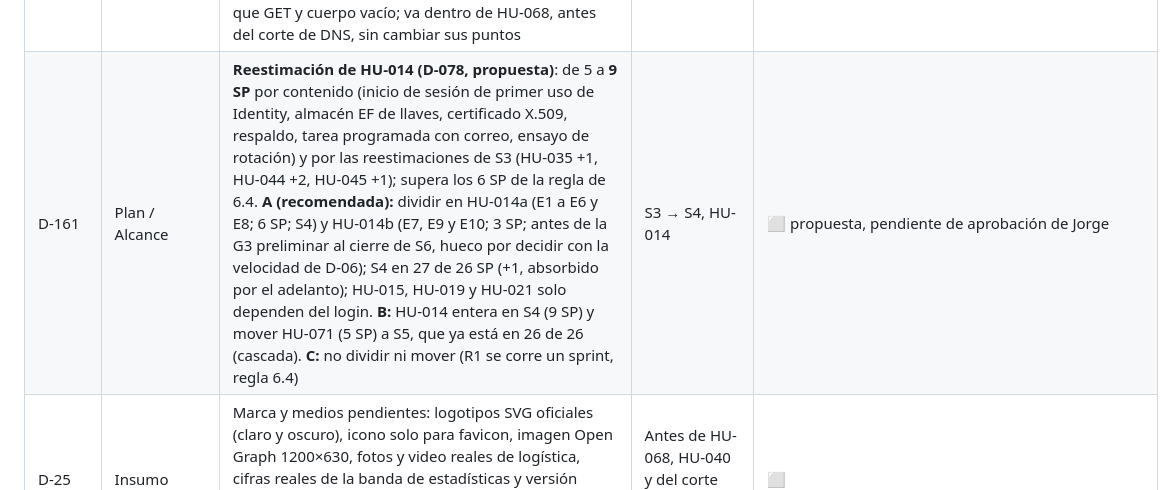
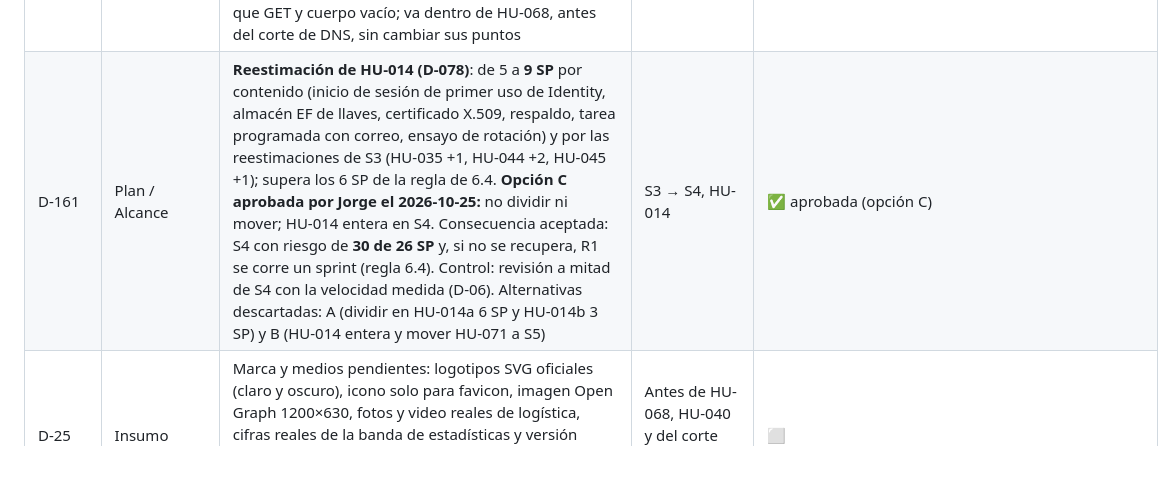
Before and after one commit to jmendozam82/nilogistic, a Markdown page: ESTADO_PROYECTO.md, the part around one of its changes. GitHub-like rendering; blank space fills up the shorter version.

```diff
--- a/ESTADO_PROYECTO.md
+++ b/ESTADO_PROYECTO.md
@@ -198,7 +198,7 @@ Evidencia de HU-006 en Staging (2026-10-11): E1 run 38152145726; E3 run 38157698
 | D-158 | Migración / SEO | **Redirecciones 301 (HU-067)**: mapa `redirecciones.json` versionado, coincidencias exactas, de un solo salto, validado al arrancar (la aplicación no arranca con un mapa inválido); middleware en `Nilogistic.Aplicacion` sin BLL; destinos `pendiente` de su HU permitidos y verificados al completo en la puerta G7a (`verificar_redirecciones.py --exigir-destinos-vivos`); **la HU que entrega un destino pendiente lo pasa a `disponible` en el mismo PR** (lo exige una prueba); 301 con `Cache-Control` de una hora; inventario con `rastrear_sitio.py` (lo ejecuta Jorge) y exportación de Search Console; el contenido no se migra (D-015) | S3, HU-067 | ✅ aprobada (24/10/2026); ficha `docs/tareas/HU-067.md` |
 | D-159 | Migración / Puertas | **Subdominio `expologistic-cln2026.nilogistic.com` en el corte de DNS**: es un sitio distinto (Expo Logística CLN 2026) con el único clic registrado en Search Console; el corte de DNS de nilogistic.com debe conservarlo apuntando a su destino actual. No entra en el mapa de redirecciones. Se suma a las condiciones de G6 (D-157) | HU-031, G6 | ✅ aprobada (25/10/2026) |
 | D-160 | SEO / Operación | **HEAD en las páginas públicas**: hoy `HEAD` responde 405 en las rutas GET públicas (observado en Staging el 25/10/2026). Se atiende HEAD en las rutas GET públicas (monitores, verificadores de enlaces, previsualizaciones), con el mismo estado y cabeceras que GET y cuerpo vacío; va dentro de HU-068, antes del corte de DNS, sin cambiar sus puntos | S3, HU-068 | ✅ aprobada (25/10/2026) |
-| D-161 | Plan / Alcance | **Reestimación de HU-014 (D-078, propuesta)**: de 5 a **9 SP** por contenido (inicio de sesión de primer uso de Identity, almacén EF de llaves, certificado X.509, respaldo, tarea programada con correo, ensayo de rotación) y por las reestimaciones de S3 (HU-035 +1, HU-044 +2, HU-045 +1); supera los 6 SP de la regla de 6.4. **A (recomendada):** dividir en HU-014a (E1 a E6 y E8; 6 SP; S4) y HU-014b (E7, E9 y E10; 3 SP; antes de la G3 preliminar al cierre de S6, hueco por decidir con la velocidad de D-06); S4 en 27 de 26 SP (+1, absorbido por el adelanto); HU-015, HU-019 y HU-021 solo dependen del login. **B:** HU-014 entera en S4 (9 SP) y mover HU-071 (5 SP) a S5, que ya está en 26 de 26 (cascada). **C:** no dividir ni mover (R1 se corre un sprint, regla 6.4) | S3 → S4, HU-014 | ⬜ propuesta, pendiente de aprobación de Jorge |
+| D-161 | Plan / Alcance | **Reestimación de HU-014 (D-078)**: de 5 a **9 SP** por contenido (inicio de sesión de primer uso de Identity, almacén EF de llaves, certificado X.509, respaldo, tarea programada con correo, ensayo de rotación) y por las reestimaciones de S3 (HU-035 +1, HU-044 +2, HU-045 +1); supera los 6 SP de la regla de 6.4. **Opción C aprobada por Jorge el 2026-10-25:** no dividir ni mover; HU-014 entera en S4. Consecuencia aceptada: S4 con riesgo de **30 de 26 SP** y, si no se recupera, R1 se corre un sprint (regla 6.4). Control: revisión a mitad de S4 con la velocidad medida (D-06). Alternativas descartadas: A (dividir en HU-014a 6 SP y HU-014b 3 SP) y B (HU-014 entera y mover HU-071 a S5) | S3 → S4, HU-014 | ✅ aprobada (opción C) |
 | D-25 | Insumo | Marca y medios pendientes: logotipos SVG oficiales (claro y oscuro), icono solo para favicon, imagen Open Graph 1200×630, fotos y video reales de logística, cifras reales de la banda de estadísticas y versión blanca definitiva del logotipo (hoy derivada). Todo contenido provisional va marcado (RN-056). *Observado en Staging el 22/10/2026: `/favicon.ico` responde 404* | Antes de HU-068, HU-040 y del corte DNS (HU-031) | ⬜ |
 
 ## 7. Versiones
```
Also changed, not shown: other parts of ESTADO_PROYECTO.md (+1 -1 lines), docs/Nilogistic_Cierre_S3.md (+1 -1 lines).
